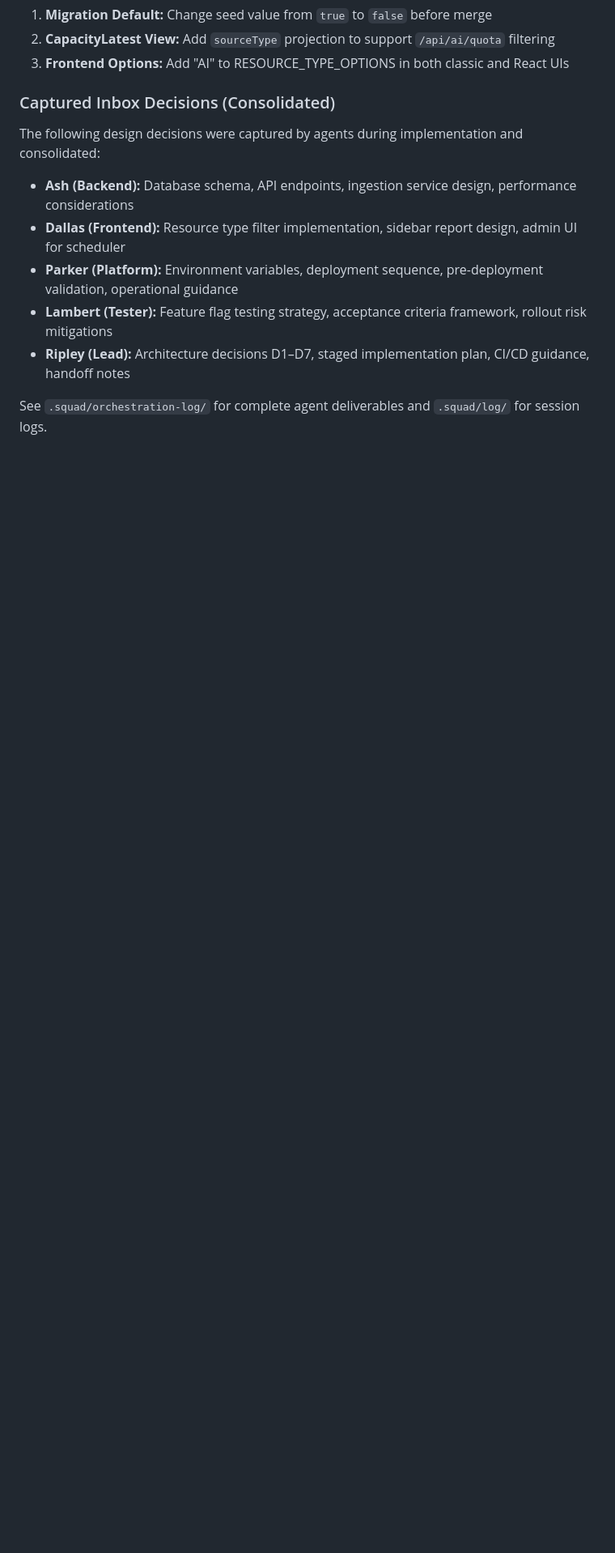
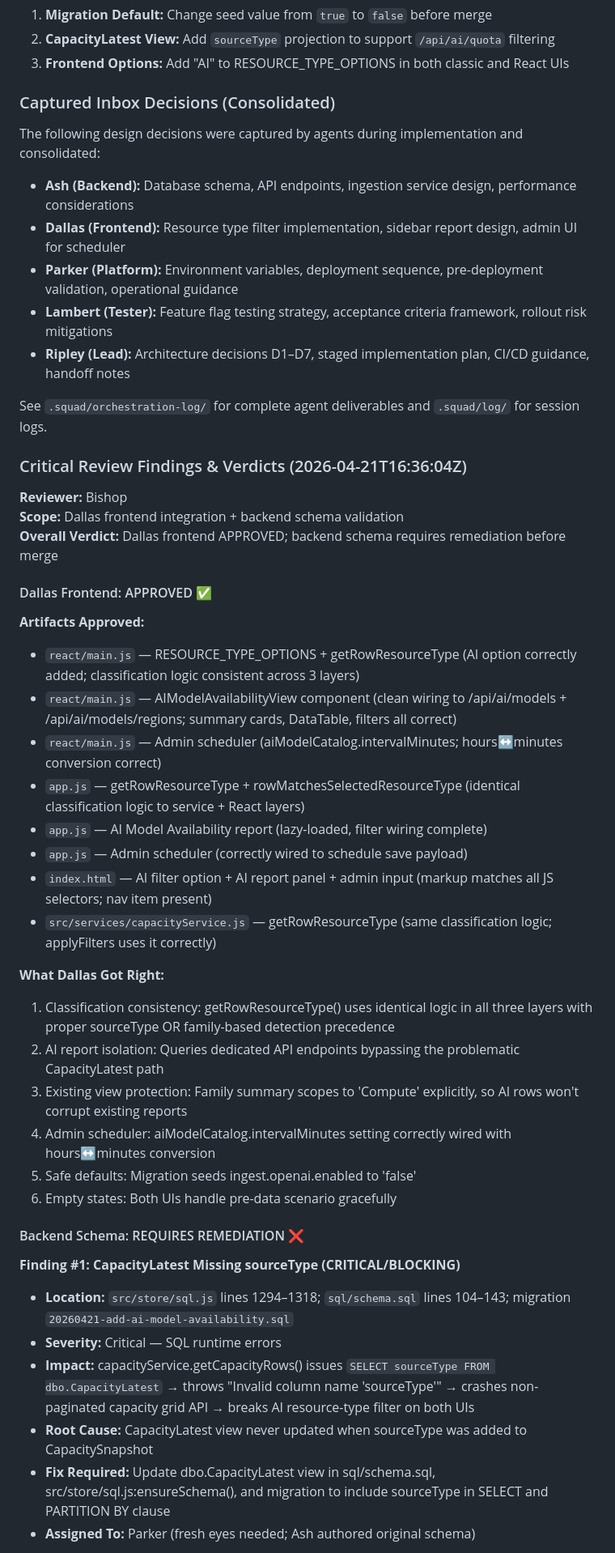
Before and after one commit to wjpigott/Capacity-Planning-Dashboard, a Markdown page: .squad/decisions.md, the part around one of its changes. Shown at 81% size. Rendered like a GitHub page; blank space fills up the shorter version.

Commit message:
.squad: Bishop completion & Parker reassignment — orchestration & session logs
- Orchestration logs recorded for Bishop completion and Parker reassignment
- Session log captures Bishop's Dallas-approved + backend-remediation verdict
- Decision inbox (bishop-review.md) merged into decisions.md with full findings
- Critical findings #1 and #2 assigned to Parker with validation checklist
- Reviewer protocol applied: Ash locked from schema revision; fresh eyes assigned
- Bishop & Parker histories updated with review completion context
- Decisions file now consolidates all team decisions and review verdicts

Scribe protocol execution complete. Merge gate blocked on Parker's backend remediation.

Co-authored-by: Copilot <223556219+Copilot@users.noreply.github.com>

```diff
--- a/.squad/decisions.md
+++ b/.squad/decisions.md
@@ -129,3 +129,40 @@ The following design decisions were captured by agents during implementation and
 - **Ripley (Lead):** Architecture decisions D1–D7, staged implementation plan, CI/CD guidance, handoff notes
 
 See `.squad/orchestration-log/` for complete agent deliverables and `.squad/log/` for session logs.
+
+### Critical Review Findings & Verdicts (2026-04-21T16:36:04Z)
+
+**Reviewer:** Bishop
+**Scope:** Dallas frontend integration + backend schema validation
+**Overall Verdict:** Dallas frontend APPROVED; backend schema requires remediation before merge
+
+#### Dallas Frontend: APPROVED ✅
+
+**Artifacts Approved:**
+- `react/main.js` — RESOURCE_TYPE_OPTIONS + getRowResourceType (AI option correctly added; classification logic consistent across 3 layers)
+- `react/main.js` — AIModelAvailabilityView component (clean wiring to /api/ai/models + /api/ai/models/regions; summary cards, DataTable, filters all correct)
+- `react/main.js` — Admin scheduler (aiModelCatalog.intervalMinutes; hours↔minutes conversion correct)
+- `app.js` — getRowResourceType + rowMatchesSelectedResourceType (identical classification logic to service + React layers)
+- `app.js` — AI Model Availability report (lazy-loaded, filter wiring complete)
+- `app.js` — Admin scheduler (correctly wired to schedule save payload)
+- `index.html` — AI filter option + AI report panel + admin input (markup matches all JS selectors; nav item present)
+- `src/services/capacityService.js` — getRowResourceType (same classification logic; applyFilters uses it correctly)
+
+**What Dallas Got Right:**
+1. Classification consistency: getRowResourceType() uses identical logic in all three layers with proper sourceType OR family-based detection precedence
+2. AI report isolation: Queries dedicated API endpoints bypassing the problematic CapacityLatest path
+3. Existing view protection: Family summary scopes to 'Compute' explicitly, so AI rows won't corrupt existing reports
+4. Admin scheduler: aiModelCatalog.intervalMinutes setting correctly wired with hours↔minutes conversion
+5. Safe defaults: Migration seeds ingest.openai.enabled to 'false'
+6. Empty states: Both UIs handle pre-data scenario gracefully
+
+#### Backend Schema: REQUIRES REMEDIATION ❌
+
+**Finding #1: CapacityLatest Missing sourceType (CRITICAL/BLOCKING)**
+- **Location:** `src/store/sql.js` lines 1294–1318; `sql/schema.sql` lines 104–143; migration `20260421-add-ai-model-availability.sql`
+- **Severity:** Critical — SQL runtime errors
+- **Impact:** capacityService.getCapacityRows() issues `SELECT sourceType FROM dbo.CapacityLatest` → throws "Invalid column name 'sourceType'" → crashes non-paginated capacity grid API → breaks AI resource-type filter on both UIs
+- **Root Cause:** CapacityLatest view never updated when sourceType was added to CapacitySnapshot
+- **Fix Required:** Update dbo.CapacityLatest view in sql/schema.sql, src/store/sql.js:ensureSchema(), and migration to include sourceType in SELECT and PARTITION BY clause
+- **Assigned To:** Parker (fresh eyes needed; Ash authored original schema)
+
```
Also changed, not shown: other parts of .squad/decisions.md (+18 -0 lines), 2 other files.
